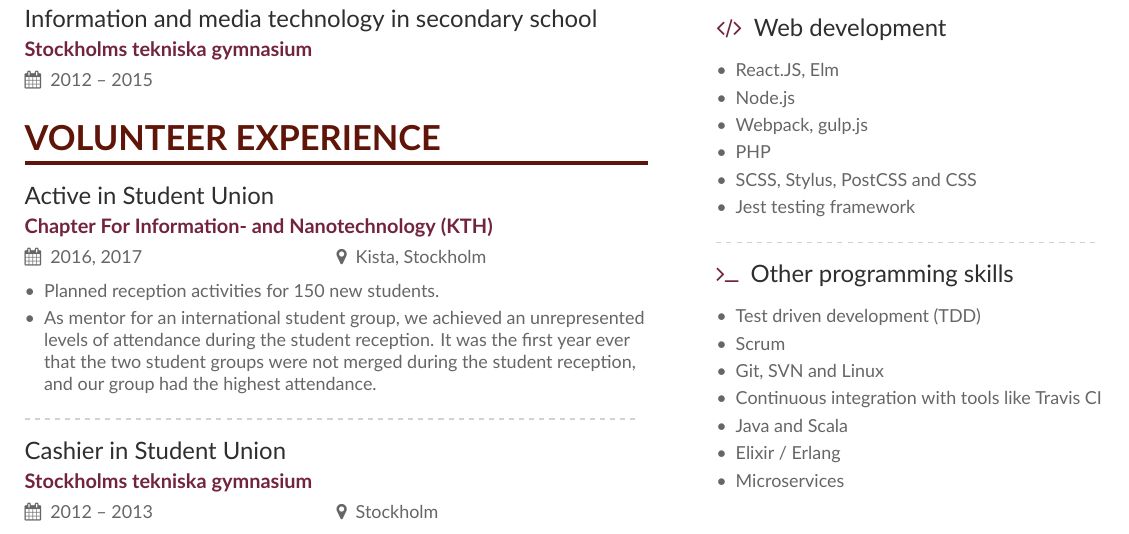
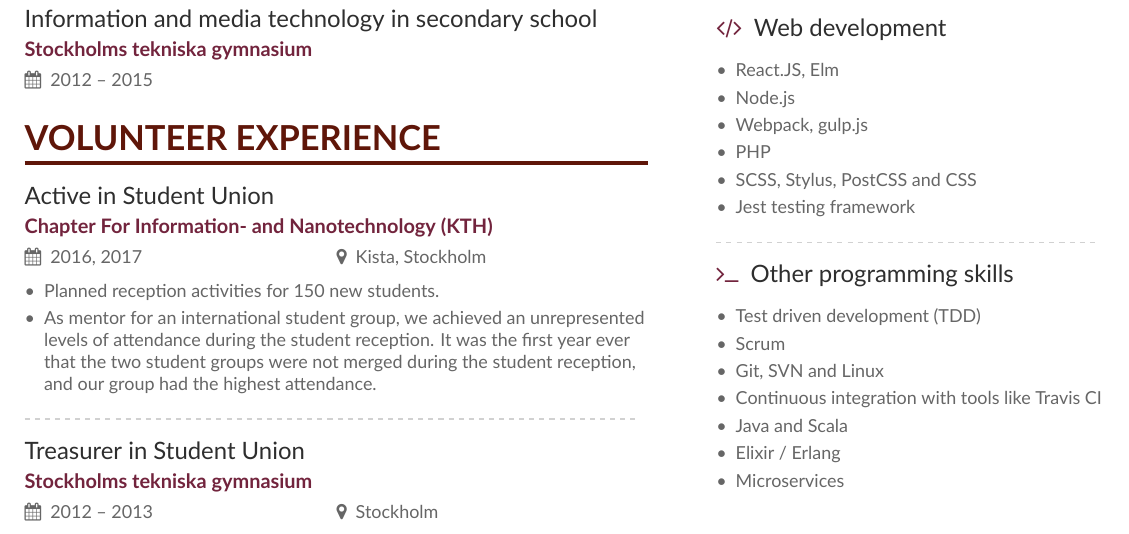
Before and after one commit to juliuscc/Curriculum-Vitae, a LaTeX CV (main.tex): part of page 1 of 2, cut so that both start at the same text. Compiled offline with XeLaTeX.

Commit message:
Fixed bad translation

```diff
--- a/main.tex
+++ b/main.tex
@@ -118,7 +118,7 @@ The thesis was conducted as a case study that examined a large set of existing t
 
 \divider
 
-\cvevent{Cashier in Student Union}{Stockholms tekniska gymnasium}{2012 -- 2013}{Stockholm}
+\cvevent{Treasurer in Student Union}{Stockholms tekniska gymnasium}{2012 -- 2013}{Stockholm}
 
 \include{page2}
 
```
